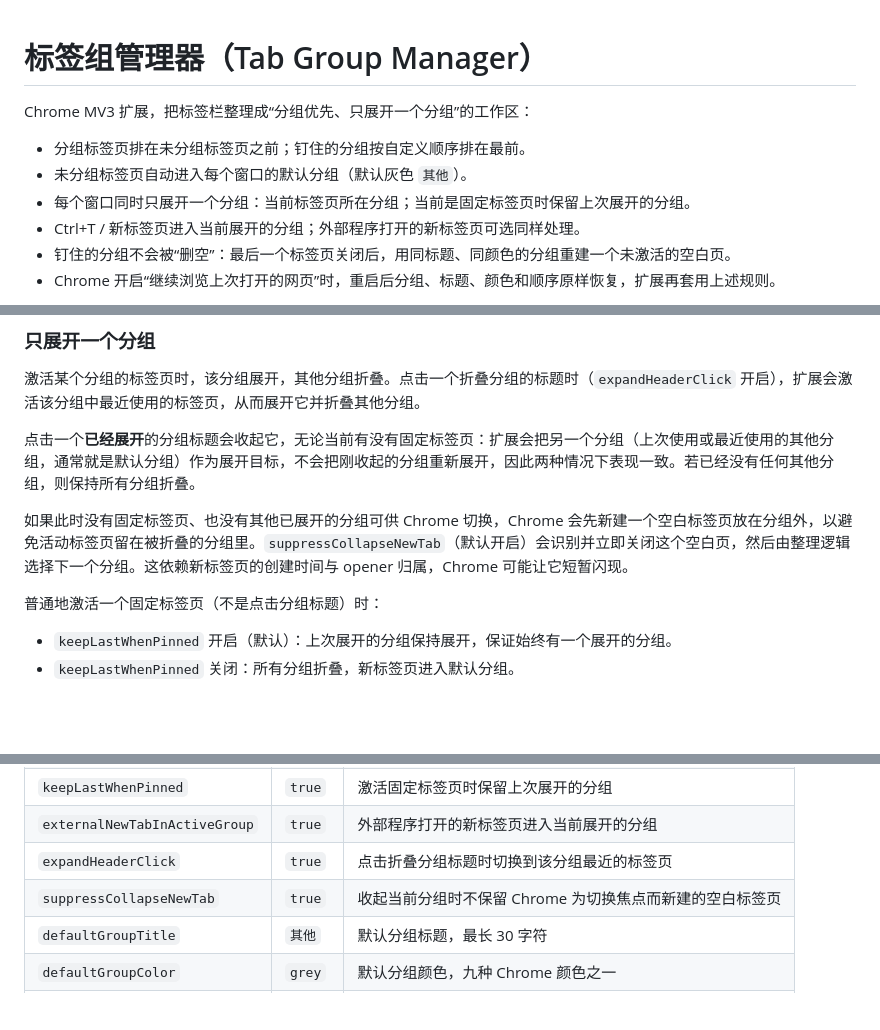
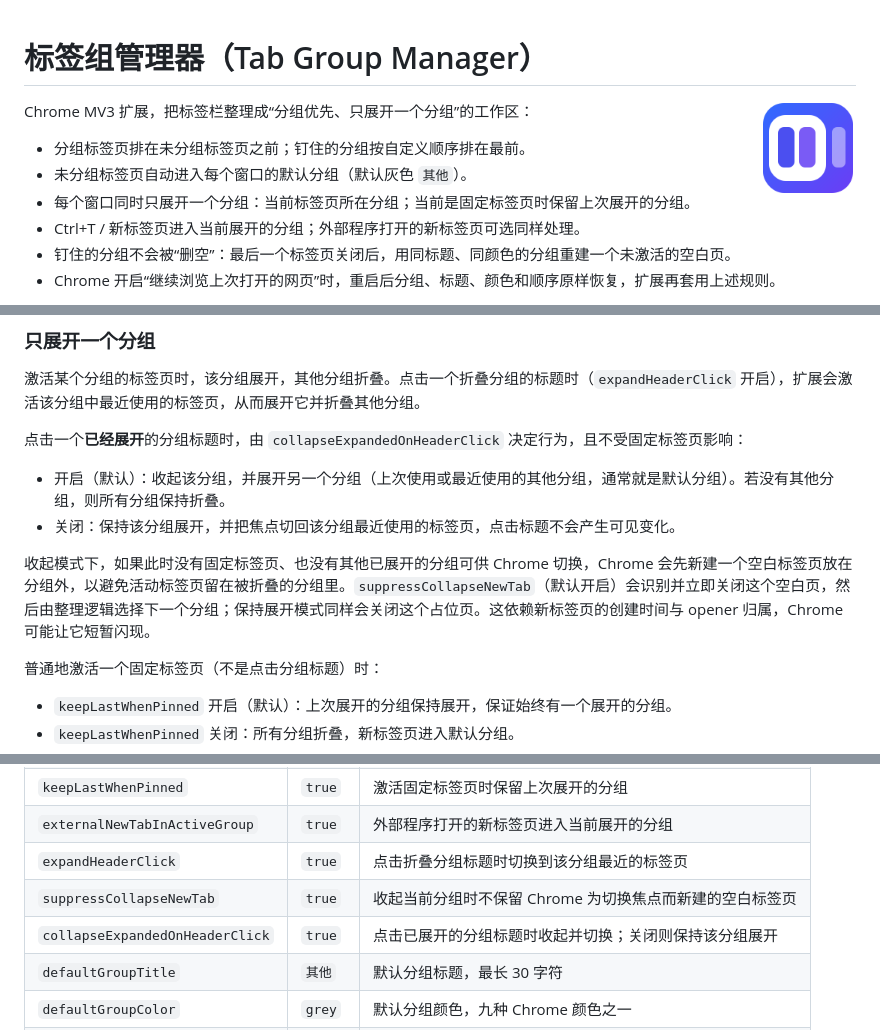
Before and after one commit to trulyliu/tabgroup-manager, a Markdown page: README.md, 3 parts joined by grey strips. GitHub-like rendering; pictures changed too: icons/icon128.png (added); blank space fills up the shorter version.

```diff
--- a/README.md
+++ b/README.md
@@ -1,4 +1,6 @@
 # 标签组管理器（Tab Group Manager）
+
+<img src="icons/icon128.png" alt="扩展图标" width="96" align="right" />
 
 Chrome MV3 扩展，把标签栏整理成“分组优先、只展开一个分组”的工作区：
 
@@ -33,9 +35,12 @@ Chrome MV3 扩展，把标签栏整理成“分组优先、只展开一个分组
 
 激活某个分组的标签页时，该分组展开，其他分组折叠。点击一个折叠分组的标题时（`expandHeaderClick` 开启），扩展会激活该分组中最近使用的标签页，从而展开它并折叠其他分组。
 
-点击一个**已经展开**的分组标题会收起它，无论当前有没有固定标签页：扩展会把另一个分组（上次使用或最近使用的其他分组，通常就是默认分组）作为展开目标，不会把刚收起的分组重新展开，因此两种情况下表现一致。若已经没有任何其他分组，则保持所有分组折叠。
+点击一个**已经展开**的分组标题时，由 `collapseExpandedOnHeaderClick` 决定行为，且不受固定标签页影响：
 
-如果此时没有固定标签页、也没有其他已展开的分组可供 Chrome 切换，Chrome 会先新建一个空白标签页放在分组外，以避免活动标签页留在被折叠的分组里。`suppressCollapseNewTab`（默认开启）会识别并立即关闭这个空白页，然后由整理逻辑选择下一个分组。这依赖新标签页的创建时间与 opener 归属，Chrome 可能让它短暂闪现。
+- 开启（默认）：收起该分组，并展开另一个分组（上次使用或最近使用的其他分组，通常就是默认分组）。若没有其他分组，则所有分组保持折叠。
+- 关闭：保持该分组展开，并把焦点切回该分组最近使用的标签页，点击标题不会产生可见变化。
+
+收起模式下，如果此时没有固定标签页、也没有其他已展开的分组可供 Chrome 切换，Chrome 会先新建一个空白标签页放在分组外，以避免活动标签页留在被折叠的分组里。`suppressCollapseNewTab`（默认开启）会识别并立即关闭这个空白页，然后由整理逻辑选择下一个分组；保持展开模式同样会关闭这个占位页。这依赖新标签页的创建时间与 opener 归属，Chrome 可能让它短暂闪现。
 
 普通地激活一个固定标签页（不是点击分组标题）时：
 
@@ -92,6 +97,7 @@ Chrome 没有禁止删除分组的 API，也没有 `tabGroups.close`。保护方
 | `externalNewTabInActiveGroup` | `true` | 外部程序打开的新标签页进入当前展开的分组 |
 | `expandHeaderClick` | `true` | 点击折叠分组标题时切换到该分组最近的标签页 |
 | `suppressCollapseNewTab` | `true` | 收起当前分组时不保留 Chrome 为切换焦点而新建的空白标签页 |
+| `collapseExpandedOnHeaderClick` | `true` | 点击已展开的分组标题时收起并切换；关闭则保持该分组展开 |
 | `defaultGroupTitle` | `其他` | 默认分组标题，最长 30 字符 |
 | `defaultGroupColor` | `grey` | 默认分组颜色，九种 Chrome 颜色之一 |
 | `pinnedGroups` | `[]` | 有序的 `{title, color}` 列表；顺序即标签栏顺序 |
```
Also changed, not shown: other parts of README.md (+1 -0 lines), agent.md (+4 -3 lines), icons/icon16.png (added), icons/icon32.png (added), icons/icon48.png (added), 8 other files.
